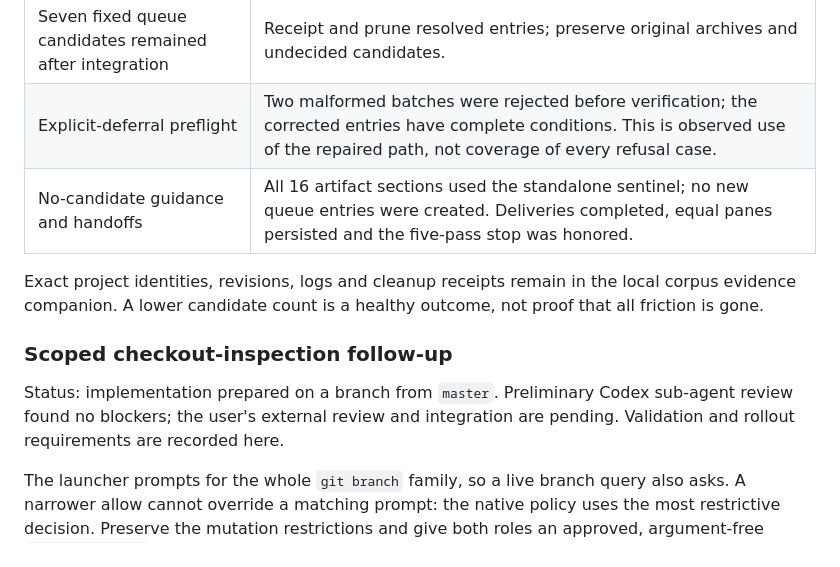
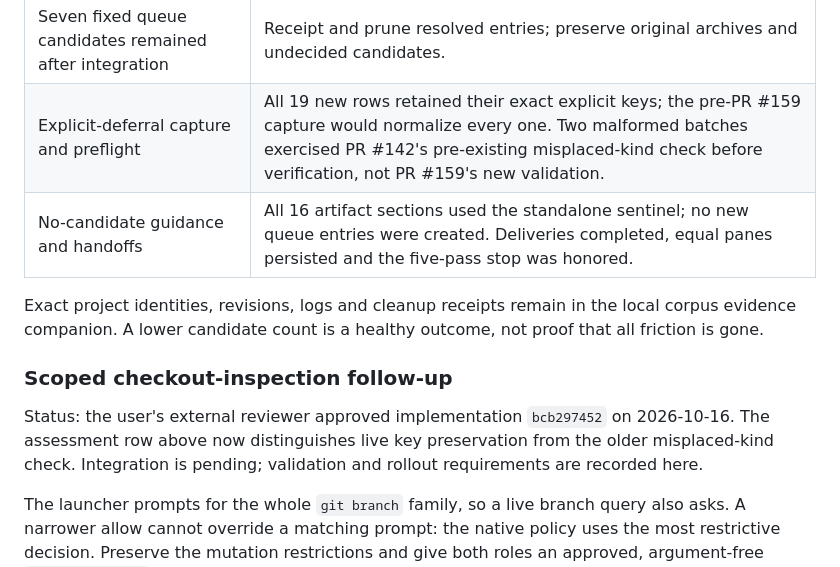
Before and after one commit to khansen/nesrev, a Markdown page: PROCESS_IMPROVEMENT_PLAN.md, the part around the change. Rendered like a GitHub page.

Commit message:
Clarify observed deferral evidence and review status

```diff
--- a/PROCESS_IMPROVEMENT_PLAN.md
+++ b/PROCESS_IMPROVEMENT_PLAN.md
@@ -251,7 +251,7 @@ verification, process and docs evidence; no new runtime or gold claim is made.
 | Temporary scripts guessed schemas and interfaces | Repeated ledger and renderer retries contribute to rework. Use existing helpers and inspect schemas; no new generic framework is selected. |
 | Repeat count and current gap descriptions drifted | A review counted two occurrences where the ledger and packet showed three. Preserve the review, append a correction, update partial conditions and prioritize the live identity checkpoint locally. |
 | Seven fixed queue candidates remained after integration | Receipt and prune resolved entries; preserve original archives and undecided candidates. |
-| Explicit-deferral preflight | Two malformed batches were rejected before verification; the corrected entries have complete conditions. This is observed use of the repaired path, not coverage of every refusal case. |
+| Explicit-deferral capture and preflight | All 19 new rows retained their exact explicit keys; the pre-PR #159 capture would normalize every one. Two malformed batches exercised PR #142's pre-existing misplaced-kind check before verification, not PR #159's new validation. |
 | No-candidate guidance and handoffs | All 16 artifact sections used the standalone sentinel; no new queue entries were created. Deliveries completed, equal panes persisted and the five-pass stop was honored. |
 
 Exact project identities, revisions, logs and cleanup receipts remain in the
@@ -261,9 +261,10 @@ not proof that all friction is gone.
 <a id="checkout-inspection-permissions"></a>
 ### Scoped checkout-inspection follow-up
 
-Status: implementation prepared on a branch from `master`. Preliminary Codex
-sub-agent review found no blockers; the user's external review and integration
-are pending. Validation and rollout requirements are recorded here.
+Status: the user's external reviewer approved implementation `bcb297452` on
+2026-10-16. The assessment row above now distinguishes live key preservation
+from the older misplaced-kind check. Integration is pending; validation and
+rollout requirements are recorded here.
 
 The launcher prompts for the whole `git branch` family, so a live branch query
 also asks. A narrower allow cannot override a matching prompt: the native
```
